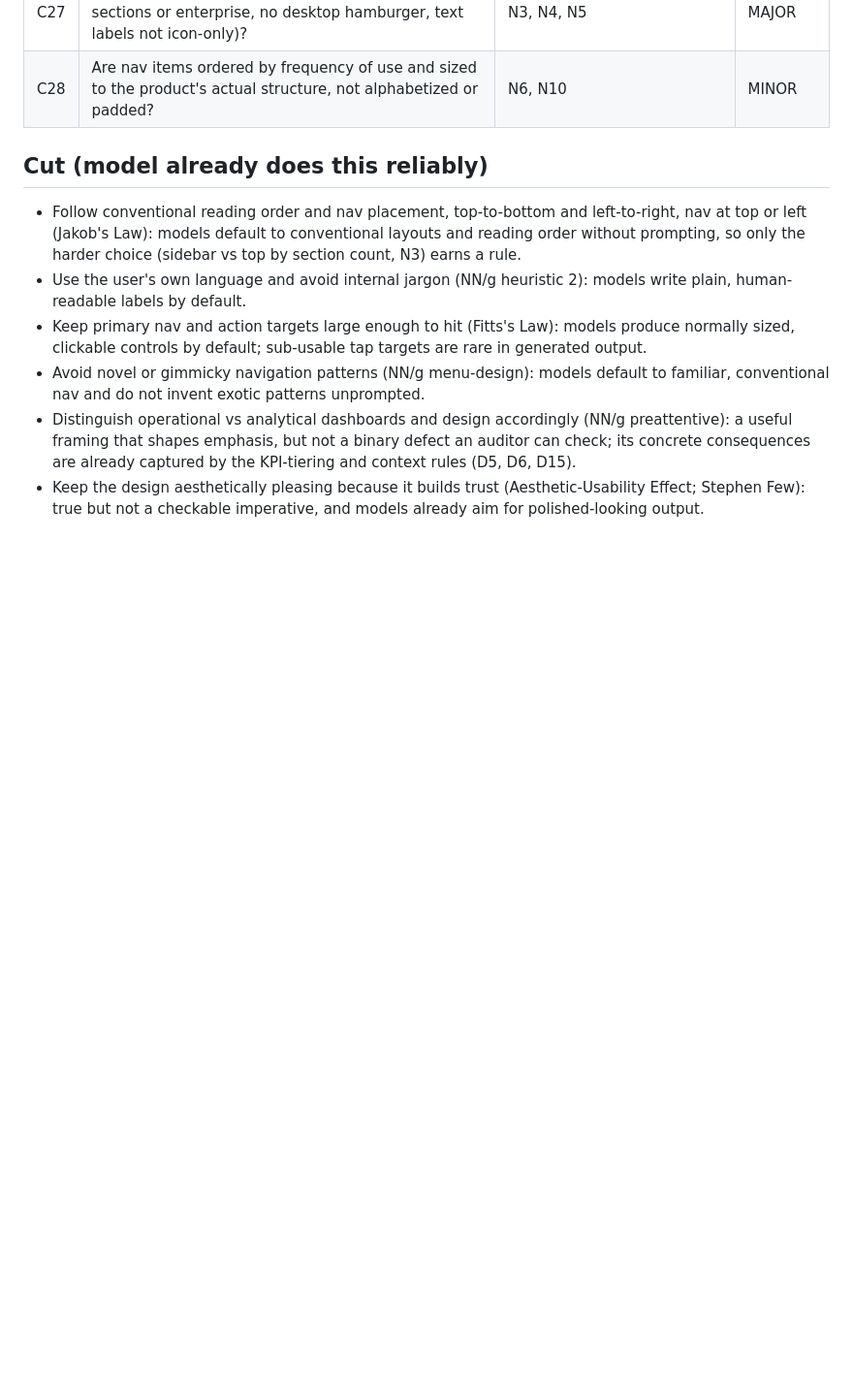
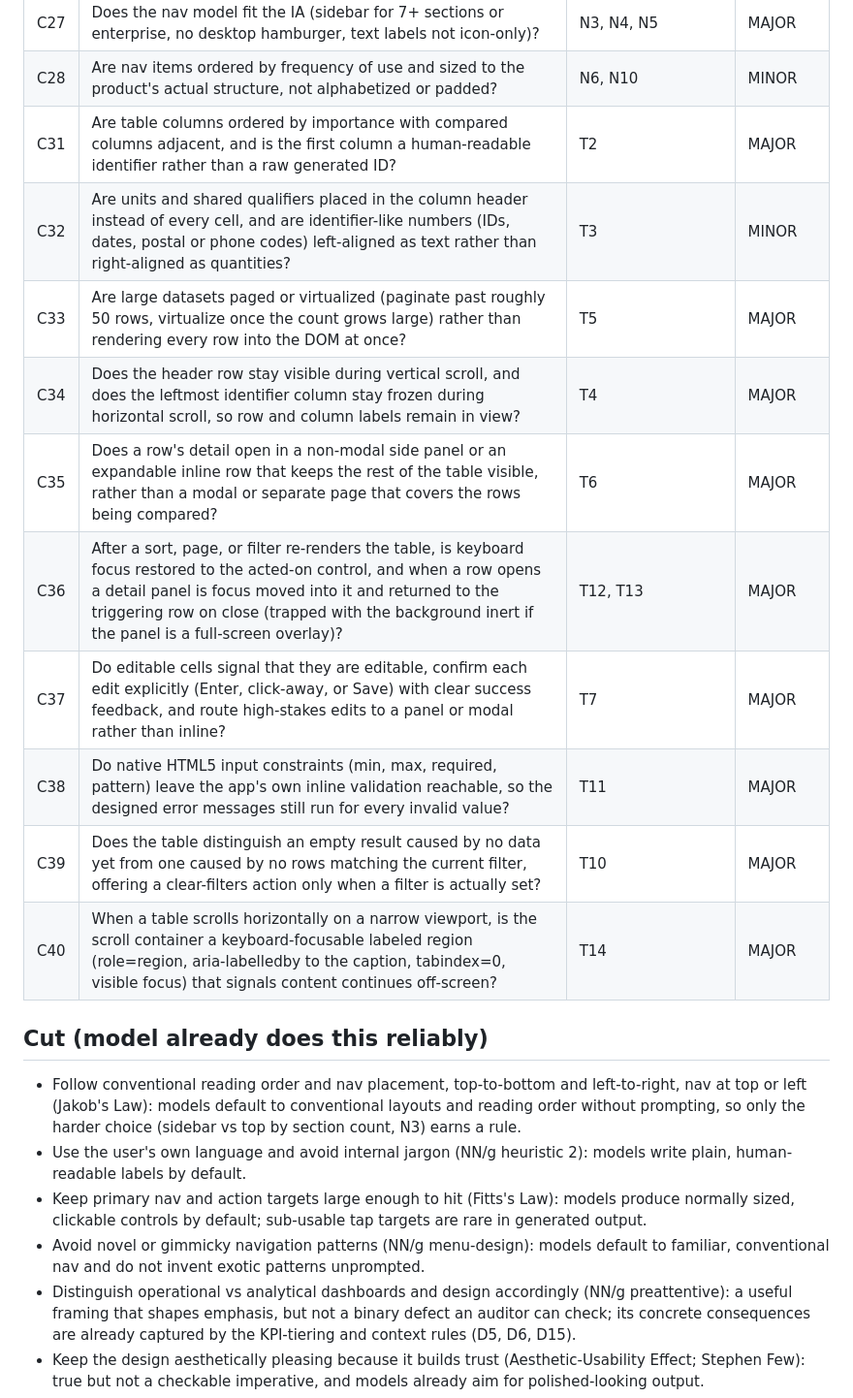
Before and after one commit to TarekAwwad/claude-ux-framework, a Markdown page: research/rule-candidates.md, the part around the change. Shown at 97% size. Rendered like a GitHub page; blank space fills up the shorter version.

Commit message:
Derive audit checks for the tables module
Co-Authored-By: Claude Fable 5 <noreply@anthropic.com>

```diff
--- a/research/rule-candidates.md
+++ b/research/rule-candidates.md
@@ -155,6 +155,16 @@ note marks checks where a yes answer is the defect.
 | C26 | Does the nav always indicate the user's current location (active state or breadcrumbs)? | N2, N7 | MAJOR |
 | C27 | Does the nav model fit the IA (sidebar for 7+ sections or enterprise, no desktop hamburger, text labels not icon-only)? | N3, N4, N5 | MAJOR |
 | C28 | Are nav items ordered by frequency of use and sized to the product's actual structure, not alphabetized or padded? | N6, N10 | MINOR |
+| C31 | Are table columns ordered by importance with compared columns adjacent, and is the first column a human-readable identifier rather than a raw generated ID? | T2 | MAJOR |
+| C32 | Are units and shared qualifiers placed in the column header instead of every cell, and are identifier-like numbers (IDs, dates, postal or phone codes) left-aligned as text rather than right-aligned as quantities? | T3 | MINOR |
+| C33 | Are large datasets paged or virtualized (paginate past roughly 50 rows, virtualize once the count grows large) rather than rendering every row into the DOM at once? | T5 | MAJOR |
+| C34 | Does the header row stay visible during vertical scroll, and does the leftmost identifier column stay frozen during horizontal scroll, so row and column labels remain in view? | T4 | MAJOR |
+| C35 | Does a row's detail open in a non-modal side panel or an expandable inline row that keeps the rest of the table visible, rather than a modal or separate page that covers the rows being compared? | T6 | MAJOR |
+| C36 | After a sort, page, or filter re-renders the table, is keyboard focus restored to the acted-on control, and when a row opens a detail panel is focus moved into it and returned to the triggering row on close (trapped with the background inert if the panel is a full-screen overlay)? | T12, T13 | MAJOR |
+| C37 | Do editable cells signal that they are editable, confirm each edit explicitly (Enter, click-away, or Save) with clear success feedback, and route high-stakes edits to a panel or modal rather than inline? | T7 | MAJOR |
+| C38 | Do native HTML5 input constraints (min, max, required, pattern) leave the app's own inline validation reachable, so the designed error messages still run for every invalid value? | T11 | MAJOR |
+| C39 | Does the table distinguish an empty result caused by no data yet from one caused by no rows matching the current filter, offering a clear-filters action only when a filter is actually set? | T10 | MAJOR |
+| C40 | When a table scrolls horizontally on a narrow viewport, is the scroll container a keyboard-focusable labeled region (role=region, aria-labelledby to the caption, tabindex=0, visible focus) that signals content continues off-screen? | T14 | MAJOR |
 
 ## Cut (model already does this reliably)
 
```
Also changed, not shown: 1 other file.
